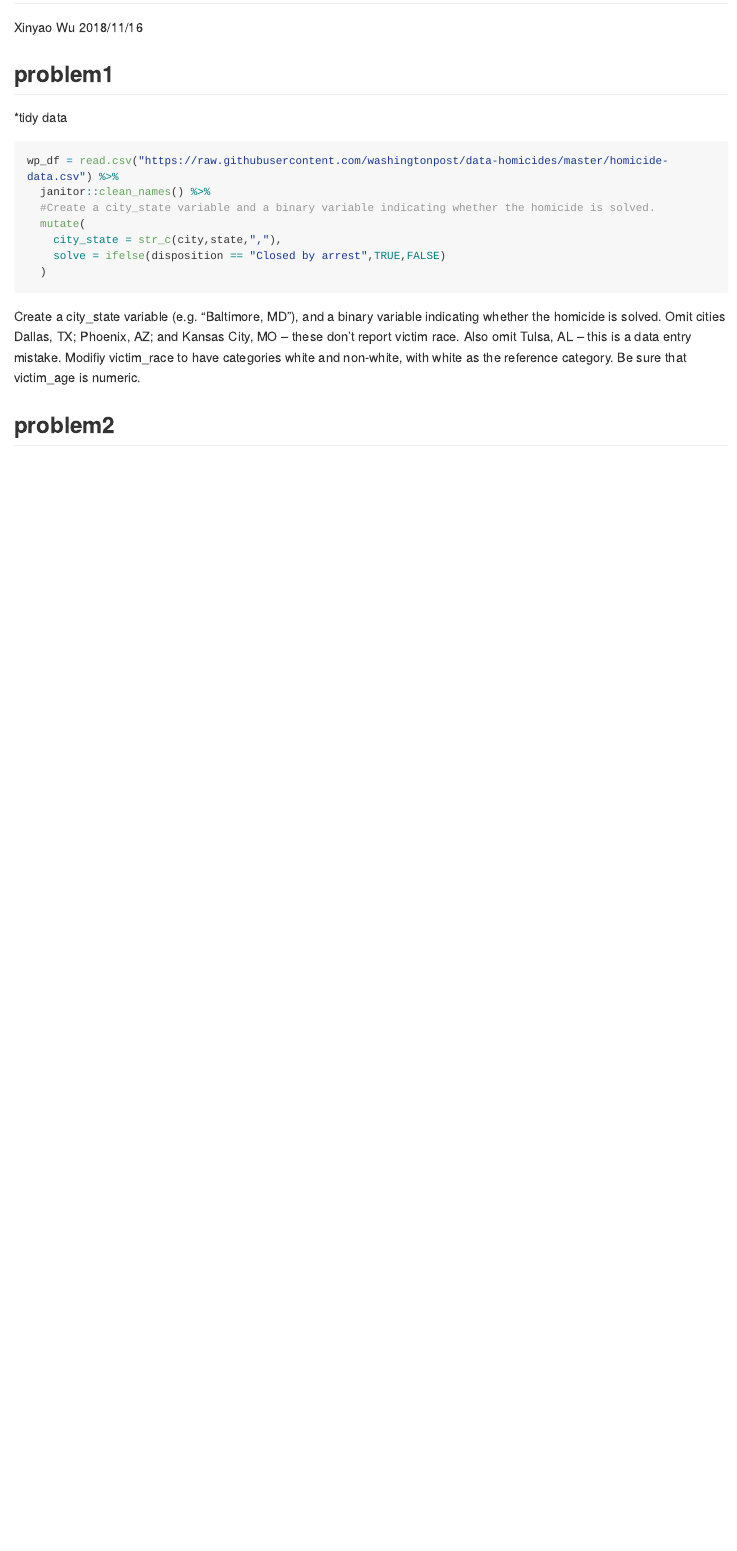
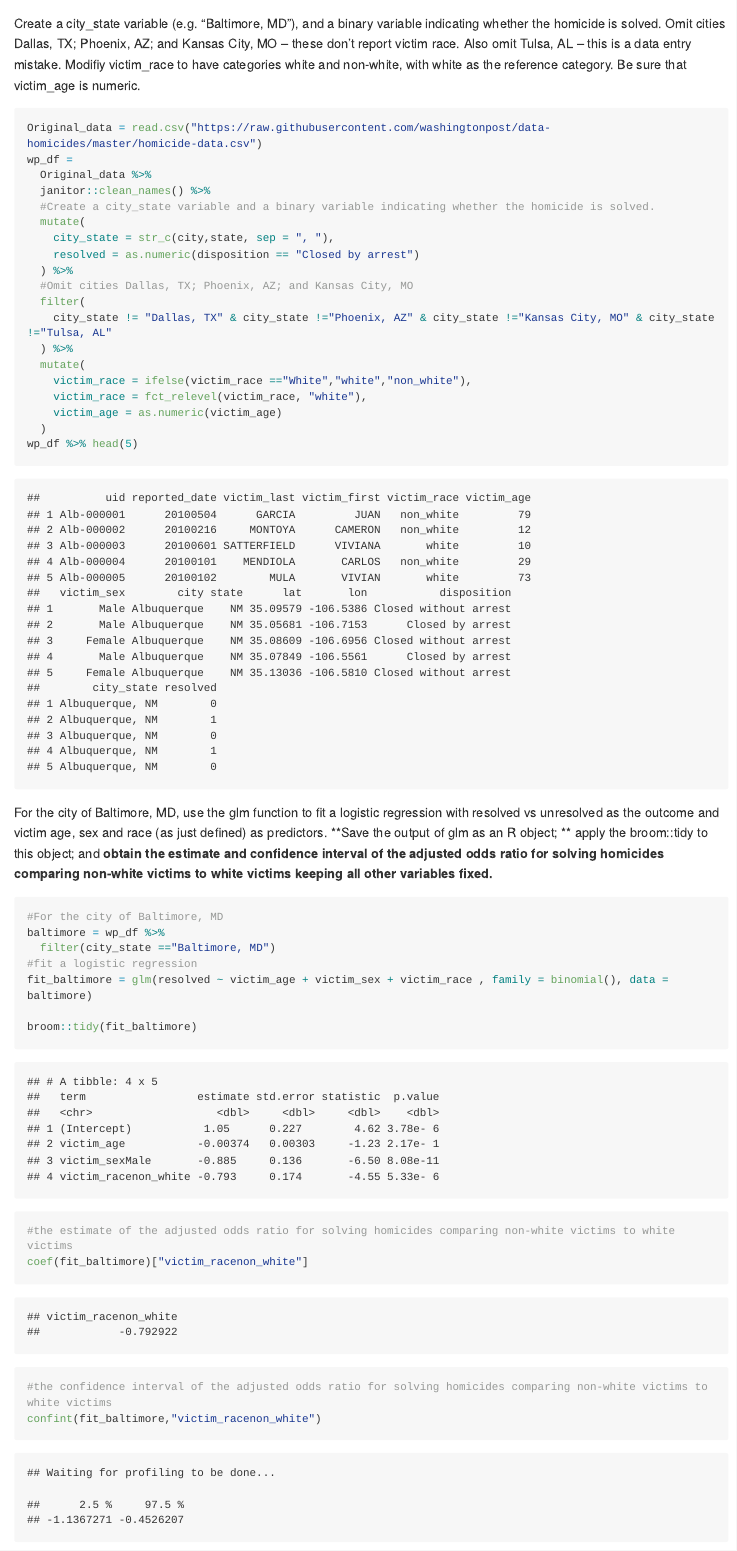
Before and after one commit to Xinyao0118/p8105_hw6_xw2598, an R Markdown document (homework6.Rmd): the page in a window 1100 px wide, from 90 px down before the commit and from 250 px down after it. The pictures show the output file homework6.md that the author committed with the source, drawn offline in the style of GitHub; long lines of code are wrapped.

Commit message:
coef & confint of Baltimore homecides comparing races

````diff
--- a/homework6.Rmd
+++ b/homework6.Rmd
@@ -10,8 +10,8 @@ knitr::opts_chunk$set(echo = TRUE)
 library(tidyverse)
 library(rvest)
 library(broom)
+
 ```
 
 ##problem1
 
-*tidy data
@@ -18,17 +20,47 @@ library(broom)
+Create a city_state variable (e.g. “Baltimore, MD”), and a binary variable indicating whether the homicide is solved. Omit cities Dallas, TX; Phoenix, AZ; and Kansas City, MO – these don’t report victim race. Also omit Tulsa, AL – this is a data entry mistake. Modifiy victim_race to have categories white and non-white, with white as the reference category. Be sure that victim_age is numeric.
+
 ```{r}
-wp_df = read.csv("https://raw.githubusercontent.com/washingtonpost/data-homicides/master/homicide-data.csv") %>%
+Original_data = read.csv("https://raw.githubusercontent.com/washingtonpost/data-homicides/master/homicide-data.csv")
+wp_df =
+  Original_data %>%
   janitor::clean_names() %>%
   #Create a city_state variable and a binary variable indicating whether the homicide is solved.
   mutate(
-    city_state = str_c(city,state,","),
-    solve = ifelse(disposition == "Closed by arrest",TRUE,FALSE)
+    city_state = str_c(city,state, sep = ", "),
+    resolved = as.numeric(disposition == "Closed by arrest")
+  ) %>%
+  #Omit cities Dallas, TX; Phoenix, AZ; and Kansas City, MO
+  filter(
+    city_state != "Dallas, TX" & city_state !="Phoenix, AZ" & city_state !="Kansas City, MO" & city_state !="Tulsa, AL"
+  ) %>%
+  mutate(
+    victim_race = ifelse(victim_race =="White","white","non_white"),
+    victim_race = fct_relevel(victim_race, "white"),
+    victim_age = as.numeric(victim_age)
   )
-
+wp_df %>% head(5)
 
 ```
 
-Create a city_state variable (e.g. “Baltimore, MD”), and a binary variable indicating whether the homicide is solved. Omit cities Dallas, TX; Phoenix, AZ; and Kansas City, MO – these don’t report victim race. Also omit Tulsa, AL – this is a data entry mistake. Modifiy victim_race to have categories white and non-white, with white as the reference category. Be sure that victim_age is numeric.
 
+For the city of Baltimore, MD, use the glm function to fit a logistic regression with resolved vs unresolved as the outcome and victim age, sex and race (as just defined) as predictors.
+__Save the output of glm as an R object; __
+apply the  broom::tidy to this object;
+and __obtain the estimate and confidence interval of the adjusted odds ratio for solving homicides comparing non-white victims to white victims keeping all other variables fixed.__
+
+```{r}
+#For the city of Baltimore, MD
+baltimore = wp_df %>%
+  filter(city_state =="Baltimore, MD")
+#fit a logistic regression
+fit_baltimore = glm(resolved ~ victim_age + victim_sex + victim_race , family = binomial(), data = baltimore)
+
+broom::tidy(fit_baltimore)
+#the estimate of the adjusted odds ratio for solving homicides comparing non-white victims to white victims
+coef(fit_baltimore)["victim_racenon_white"]
+#the confidence interval of the adjusted odds ratio for solving homicides comparing non-white victims to white victims
+confint(fit_baltimore,"victim_racenon_white")
+```
 
 
 
````
Also changed, not shown: homework6.md, homework6.Rmd (2 more changed lines).
